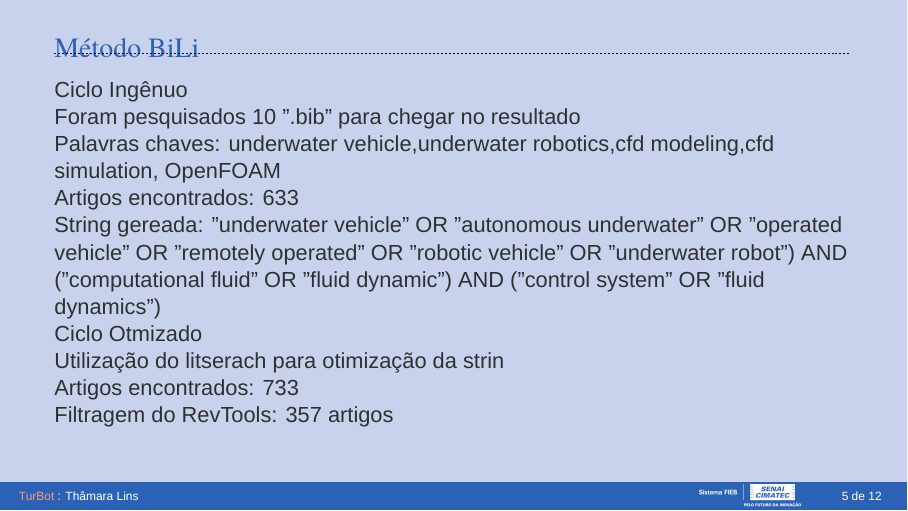
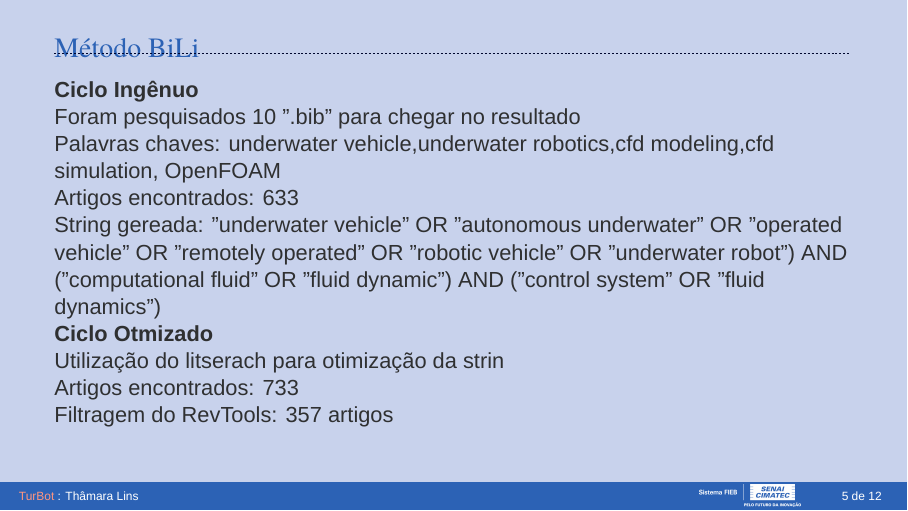
Before and after one commit to Thamaralins/trail-tubort-beamer, LaTeX slides (presentation.tex, which reads Sections/01-introduction.tex): page 5 of 12. Compiled offline with XeLaTeX; a missing font is replaced by an installed copy or a similar font.

Commit message:
mudanca-negrito

```diff
--- a/Sections/01-introduction.tex
+++ b/Sections/01-introduction.tex
@@ -47,8 +47,7 @@
 %-
 %*----------- SLIDE -------------------------------------------------------------
 \begin{frame}[t]{Método BiLi}
-    %\bfseries{Ciclo Ingênuo}
-    Ciclo Ingênuo
+    \textbf{Ciclo Ingênuo}
     \newline
         Foram pesquisados 10 ".bib" para chegar no resultado
     \newline
```
Also changed, not shown: Sections/01-introduction.tex (2 more changed lines), 1 other file.
